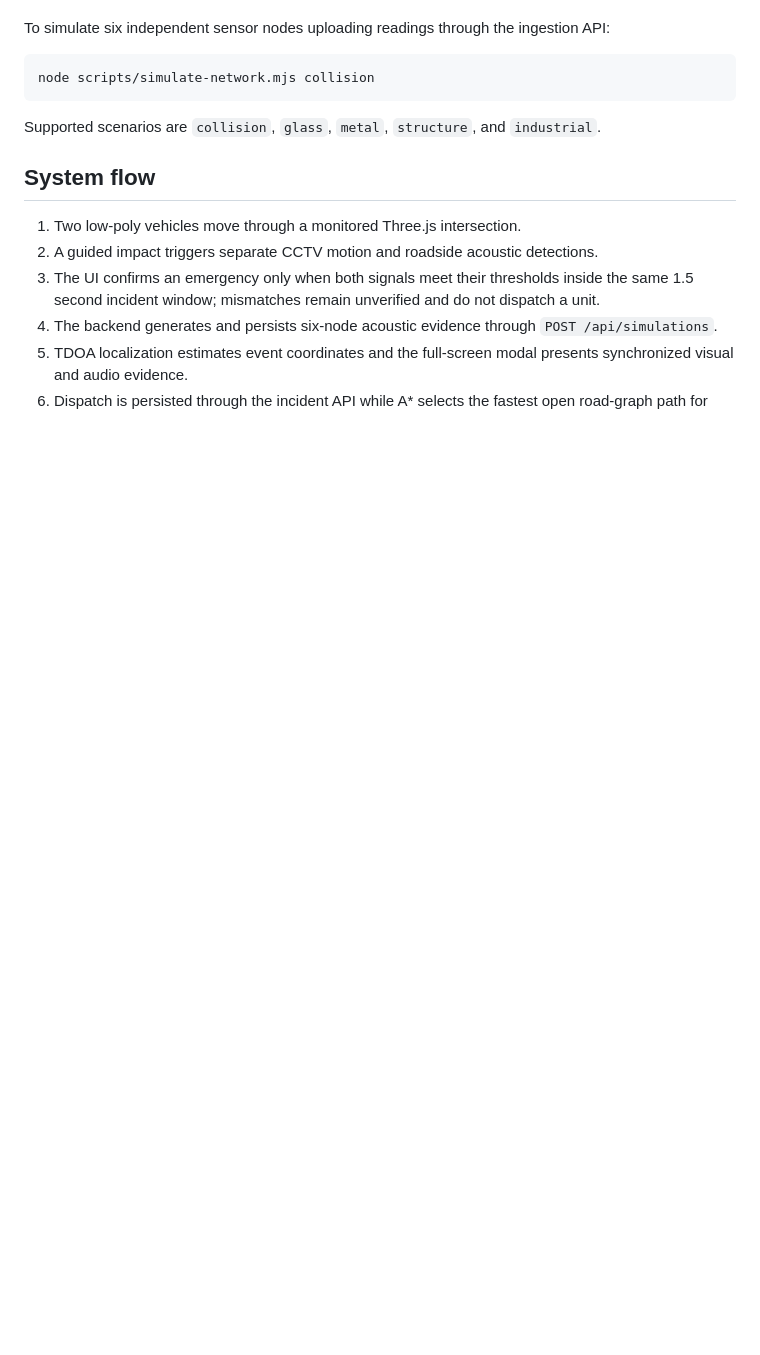
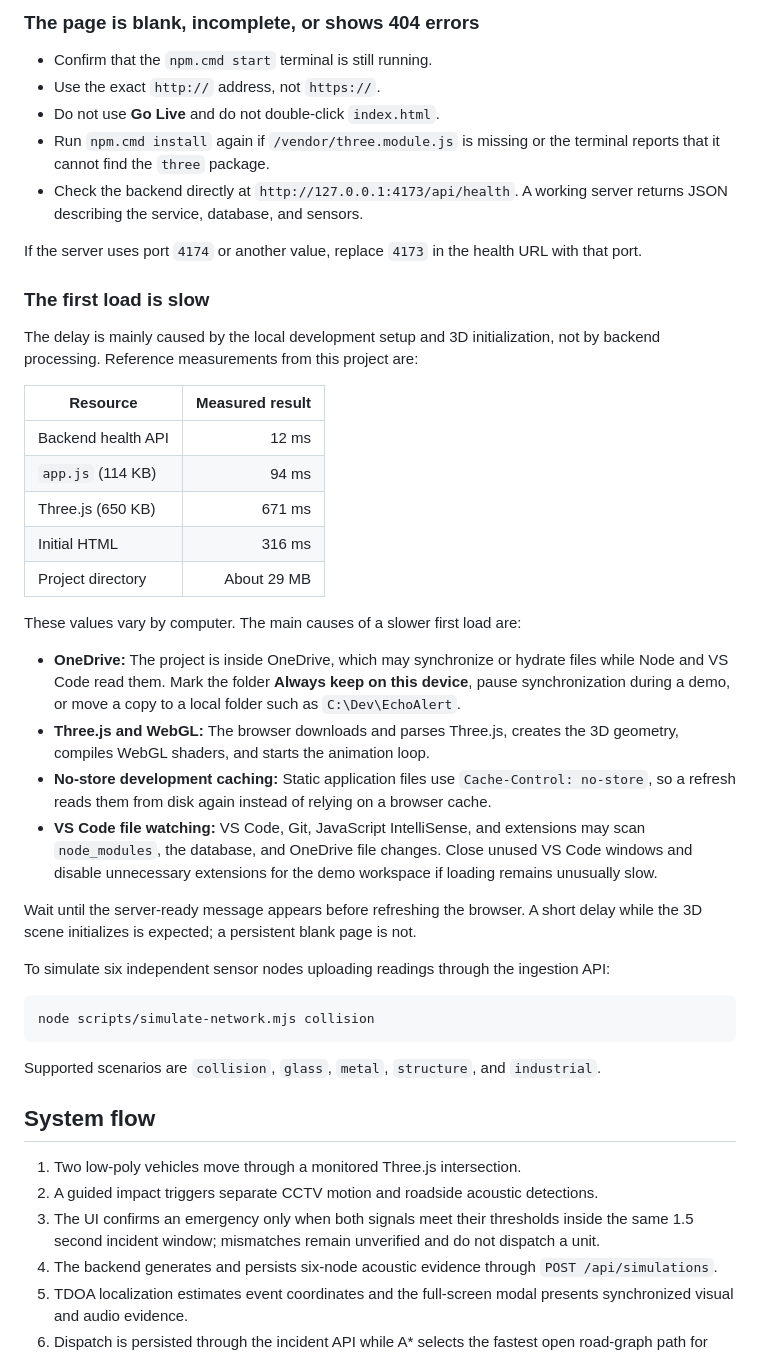
Before and after one commit to humairahmr/Bloom-Tech-EchoAlert, a Markdown page: README.md, the part around one of its changes. Drawn GitHub-style; blank space fills up the shorter version.

```diff
--- a/README.md
+++ b/README.md
@@ -15,3 +80,33 @@ Open `http://127.0.0.1:4173`.
+### The page is blank, incomplete, or shows 404 errors
+
+- Confirm that the `npm.cmd start` terminal is still running.
+- Use the exact `http://` address, not `https://`.
+- Do not use **Go Live** and do not double-click `index.html`.
+- Run `npm.cmd install` again if `/vendor/three.module.js` is missing or the terminal reports that it cannot find the `three` package.
+- Check the backend directly at `http://127.0.0.1:4173/api/health`. A working server returns JSON describing the service, database, and sensors.
+
+If the server uses port `4174` or another value, replace `4173` in the health URL with that port.
+
+### The first load is slow
+
+The delay is mainly caused by the local development setup and 3D initialization, not by backend processing. Reference measurements from this project are:
+
+| Resource | Measured result |
+| --- | ---: |
+| Backend health API | 12 ms |
+| `app.js` (114 KB) | 94 ms |
+| Three.js (650 KB) | 671 ms |
+| Initial HTML | 316 ms |
+| Project directory | About 29 MB |
+
+These values vary by computer. The main causes of a slower first load are:
+
+- **OneDrive:** The project is inside OneDrive, which may synchronize or hydrate files while Node and VS Code read them. Mark the folder **Always keep on this device**, pause synchronization during a demo, or move a copy to a local folder such as `C:\Dev\EchoAlert`.
+- **Three.js and WebGL:** The browser downloads and parses Three.js, creates the 3D geometry, compiles WebGL shaders, and starts the animation loop.
+- **No-store development caching:** Static application files use `Cache-Control: no-store`, so a refresh reads them from disk again instead of relying on a browser cache.
+- **VS Code file watching:** VS Code, Git, JavaScript IntelliSense, and extensions may scan `node_modules`, the database, and OneDrive file changes. Close unused VS Code windows and disable unnecessary extensions for the demo workspace if loading remains unusually slow.
+
+Wait until the server-ready message appears before refreshing the browser. A short delay while the 3D scene initializes is expected; a persistent blank page is not.
 
 To simulate six independent sensor nodes uploading readings through the ingestion API:
 
```
Also changed, not shown: other parts of README.md (+69 -4 lines).
